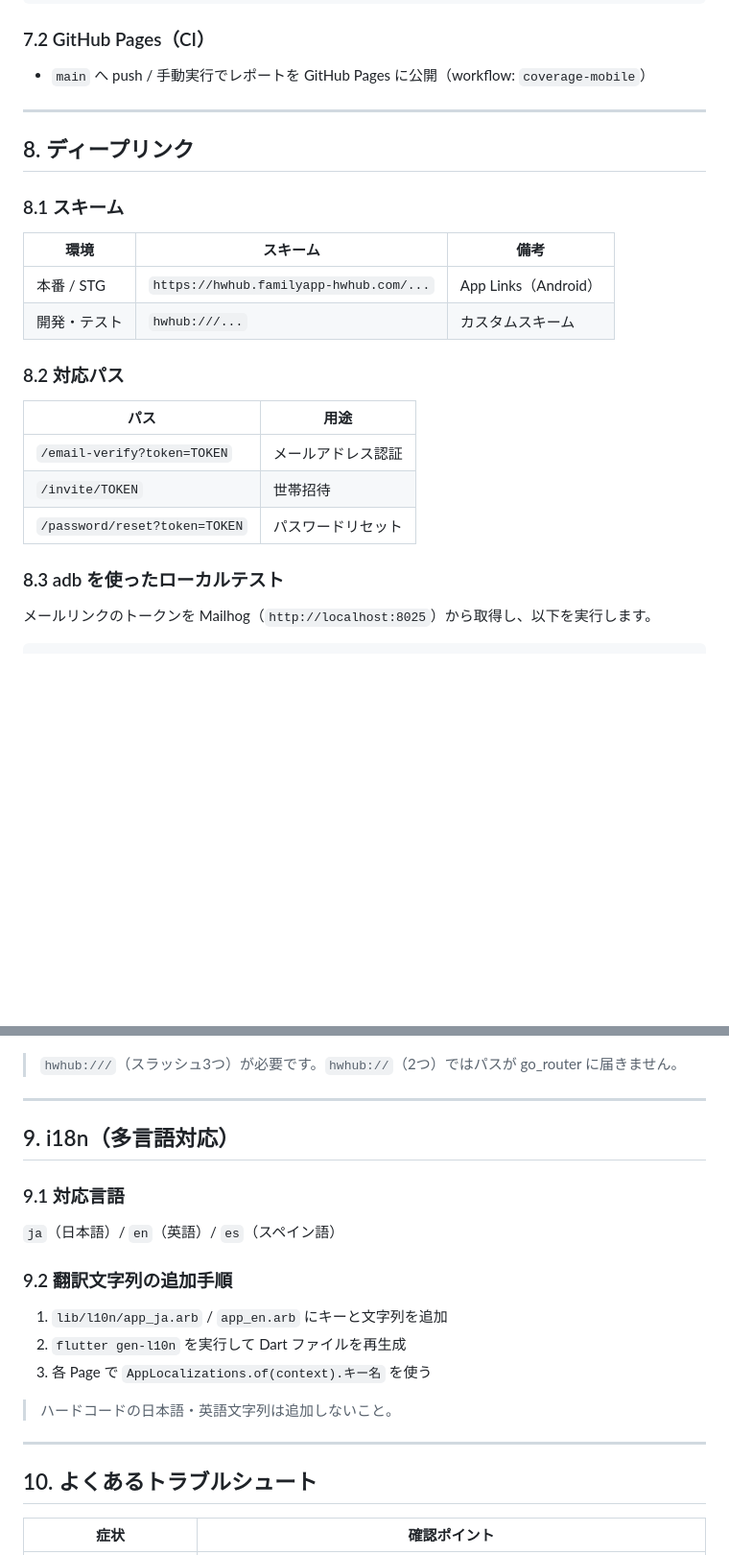
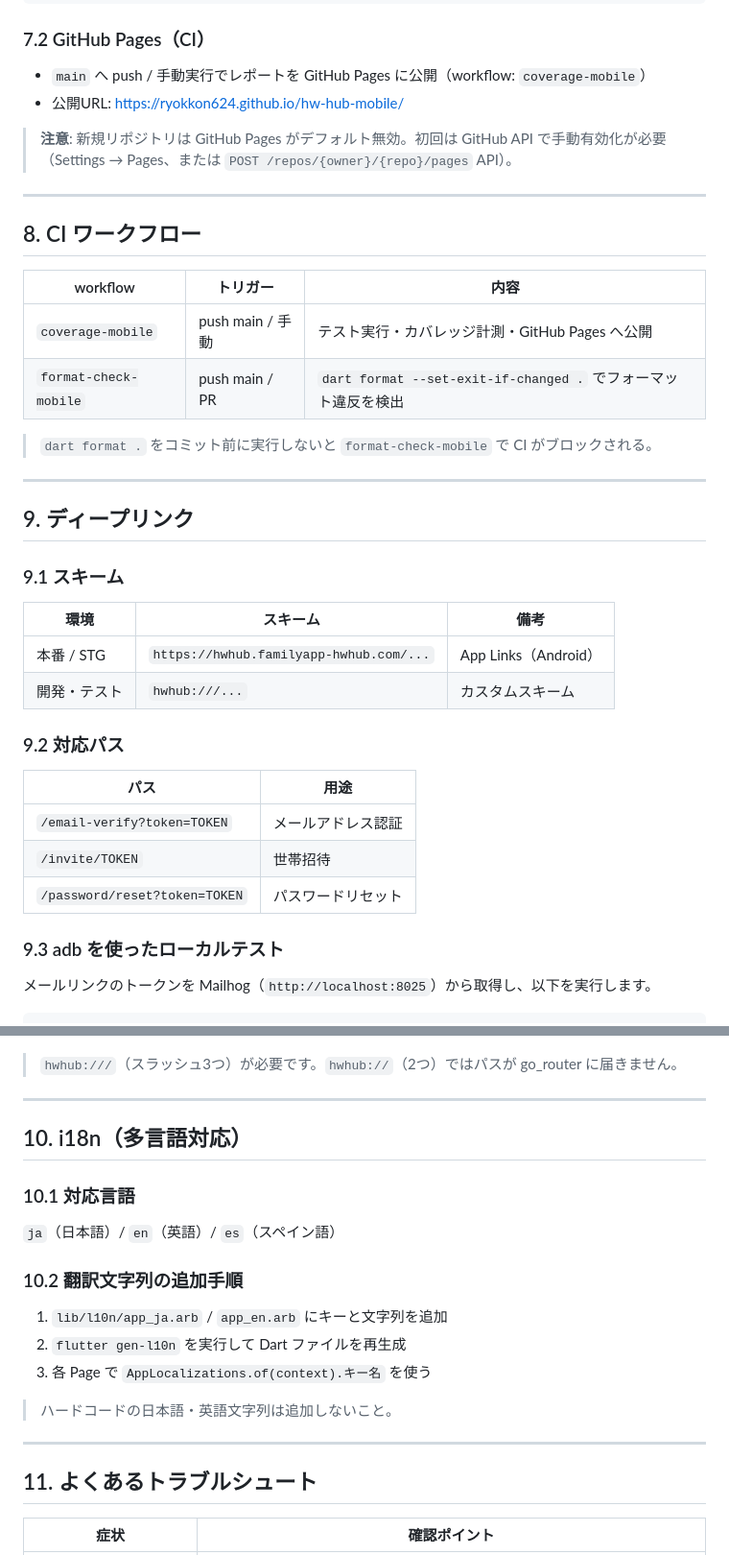
Before and after one commit to ryokkon624/hw-hub-mobile, a Markdown page: mobile_README.md, 2 parts joined by grey strips. Shown at 96% size. Drawn GitHub-style; blank space fills up the shorter version.

Commit message:
docs: README に CI ワークフロー節・GitHub Pages URL・Pages有効化注意を追記
Co-Authored-By: Claude Sonnet 4.6 <noreply@anthropic.com>

```diff
--- a/mobile_README.md
+++ b/mobile_README.md
@@ -208,19 +208,33 @@ choco install lcov strawberryperl
 ### 7.2 GitHub Pages（CI）
 
 - `main` へ push / 手動実行でレポートを GitHub Pages に公開（workflow: `coverage-mobile`）
+- 公開URL: https://ryokkon624.github.io/hw-hub-mobile/
+
+> **注意**: 新規リポジトリは GitHub Pages がデフォルト無効。初回は GitHub API で手動有効化が必要（Settings → Pages、または `POST /repos/{owner}/{repo}/pages` API）。
 
 ---
 
-## 8. ディープリンク
+## 8. CI ワークフロー
 
-### 8.1 スキーム
+| workflow | トリガー | 内容 |
+|---|---|---|
+| `coverage-mobile` | push main / 手動 | テスト実行・カバレッジ計測・GitHub Pages へ公開 |
+| `format-check-mobile` | push main / PR | `dart format --set-exit-if-changed .` でフォーマット違反を検出 |
+
+> `dart format .` をコミット前に実行しないと `format-check-mobile` で CI がブロックされる。
+
+---
+
+## 9. ディープリンク
+
+### 9.1 スキーム
 
 | 環境 | スキーム | 備考 |
 |---|---|---|
 | 本番 / STG | `https://hwhub.familyapp-hwhub.com/...` | App Links（Android）|
 | 開発・テスト | `hwhub:///...` | カスタムスキーム |
 
-### 8.2 対応パス
+### 9.2 対応パス
 
 | パス | 用途 |
 |---|---|
@@ -228,7 +242,7 @@ choco install lcov strawberryperl
 | `/invite/TOKEN` | 世帯招待 |
 | `/password/reset?token=TOKEN` | パスワードリセット |
 
-### 8.3 adb を使ったローカルテスト
+### 9.3 adb を使ったローカルテスト
 
 メールリンクのトークンを Mailhog（`http://localhost:8025`）から取得し、以下を実行します。
 
@@ -250,13 +264,13 @@ adb shell am start -a android.intent.action.VIEW \
 
 ---
 
-## 9. i18n（多言語対応）
+## 10. i18n（多言語対応）
 
-### 9.1 対応言語
+### 10.1 対応言語
 
 `ja`（日本語）/ `en`（英語）/ `es`（スペイン語）
 
-### 9.2 翻訳文字列の追加手順
+### 10.2 翻訳文字列の追加手順
 
 1. `lib/l10n/app_ja.arb` / `app_en.arb` にキーと文字列を追加
 2. `flutter gen-l10n` を実行して Dart ファイルを再生成
@@ -266,7 +280,7 @@ adb shell am start -a android.intent.action.VIEW \
 
 ---
 
-## 10. よくあるトラブルシュート
+## 11. よくあるトラブルシュート
 
 | 症状 | 確認ポイント |
 |---|---|
```
